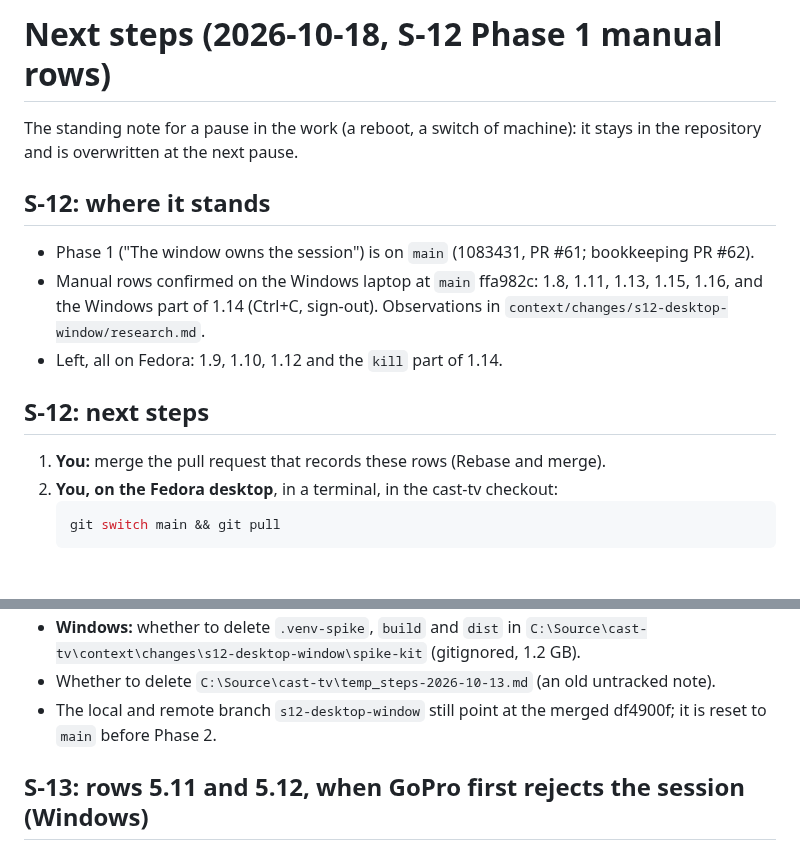
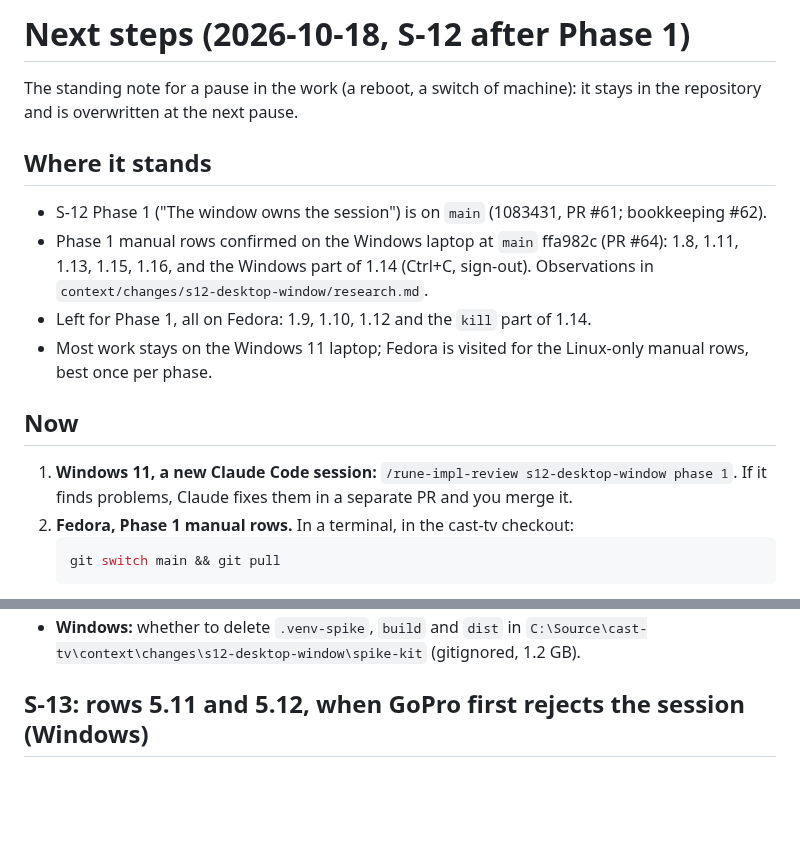
Before and after one commit to Piotr-Miller/cast-tv, a Markdown page: temp_steps.md, 2 parts joined by grey strips. GitHub-like rendering; blank space fills up the shorter version.

````diff
--- a/temp_steps.md
+++ b/temp_steps.md
@@ -1,20 +1,23 @@
-# Next steps (2026-10-18, S-12 Phase 1 manual rows)
+# Next steps (2026-10-18, S-12 after Phase 1)
 
 The standing note for a pause in the work (a reboot, a switch of machine): it stays in the
 repository and is overwritten at the next pause.
 
-## S-12: where it stands
+## Where it stands
 
-- Phase 1 ("The window owns the session") is on `main` (1083431, PR #61; bookkeeping PR #62).
-- Manual rows confirmed on the Windows laptop at `main` ffa982c: 1.8, 1.11, 1.13, 1.15, 1.16, and
-  the Windows part of 1.14 (Ctrl+C, sign-out). Observations in
+- S-12 Phase 1 ("The window owns the session") is on `main` (1083431, PR #61; bookkeeping #62).
+- Phase 1 manual rows confirmed on the Windows laptop at `main` ffa982c (PR #64): 1.8, 1.11, 1.13,
+  1.15, 1.16, and the Windows part of 1.14 (Ctrl+C, sign-out). Observations in
   `context/changes/s12-desktop-window/research.md`.
-- Left, all on Fedora: 1.9, 1.10, 1.12 and the `kill` part of 1.14.
+- Left for Phase 1, all on Fedora: 1.9, 1.10, 1.12 and the `kill` part of 1.14.
+- Most work stays on the Windows 11 laptop; Fedora is visited for the Linux-only manual rows,
+  best once per phase.
 
-## S-12: next steps
+## Now
 
-1. **You:** merge the pull request that records these rows (Rebase and merge).
-2. **You, on the Fedora desktop**, in a terminal, in the cast-tv checkout:
+1. **Windows 11, a new Claude Code session:** `/rune-impl-review s12-desktop-window phase 1`. If it
+   finds problems, Claude fixes them in a separate PR and you merge it.
+2. **Fedora, Phase 1 manual rows.** In a terminal, in the cast-tv checkout:
    ```bash
    git switch main && git pull
    ```
@@ -59,8 +119,5 @@ repository and is overwritten at the next pause.
 - **Windows:** whether to delete `.venv-spike`, `build` and `dist` in
   `C:\Source\cast-tv\context\changes\s12-desktop-window\spike-kit` (gitignored, 1.2 GB).
-- Whether to delete `C:\Source\cast-tv\temp_steps-2026-10-13.md` (an old untracked note).
-- The local and remote branch `s12-desktop-window` still point at the merged df4900f; it is reset
-  to `main` before Phase 2.
 
 ## S-13: rows 5.11 and 5.12, when GoPro first rejects the session (Windows)
 
````
Also changed, not shown: other parts of temp_steps.md (+63 -6 lines).
